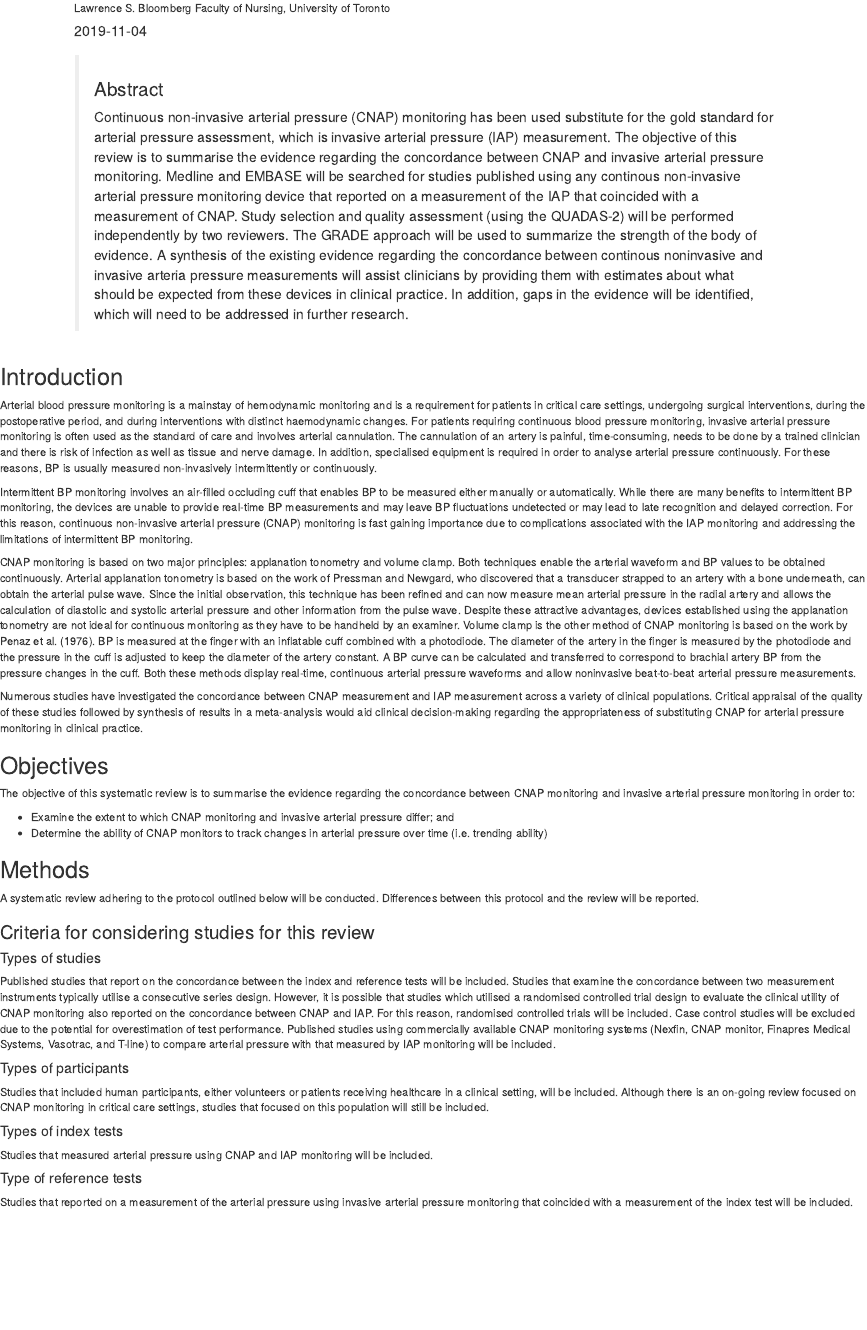
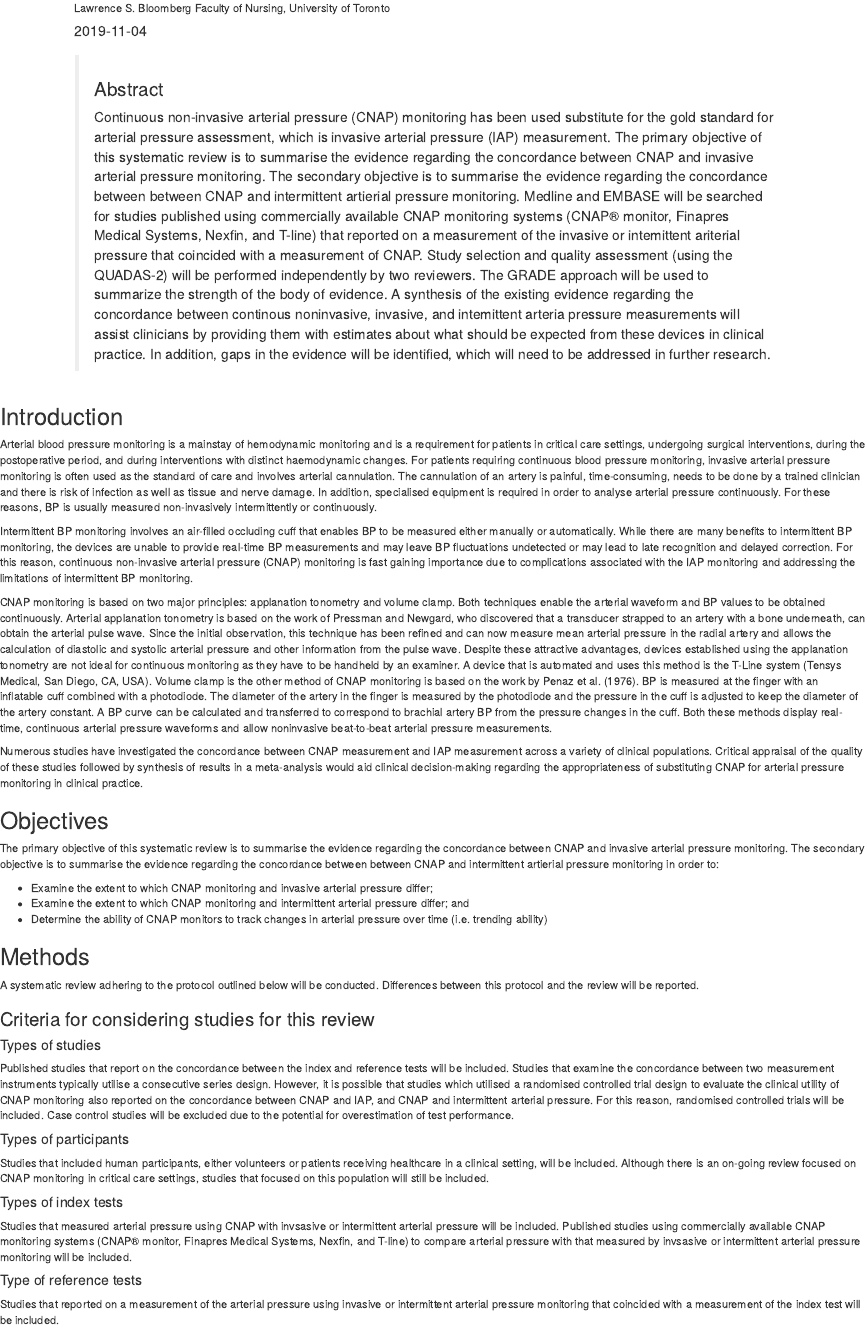
Before and after one commit to nkamboj06/cnap-review, an R Markdown document (Protocol.Rmd): the page in a window 1100 px wide, from 250 px down. Rendered offline with R 4.5, knitr and Pandoc, with nearby package versions; drawn as R Markdown's standard HTML page in place of the format the file asks for.

Commit message:
Revised to include intermittent

```diff
--- a/Protocol.Rmd
+++ b/Protocol.Rmd
@@ -23,7 +23,7 @@ knitr::opts_chunk$set(echo = FALSE)
 <blockquote>
 ### Abstract
 
-Continuous non-invasive arterial pressure (CNAP) monitoring has been used substitute for the gold standard for arterial pressure assessment, which is invasive arterial pressure (IAP) measurement. The objective of this review is to summarise the evidence regarding the concordance between CNAP and invasive arterial pressure monitoring. Medline and EMBASE will be searched for studies published using any continous non-invasive arterial pressure monitoring device that reported on a measurement of the IAP that coincided with a measurement of CNAP. Study selection and quality assessment (using the QUADAS-2) will be performed independently by two reviewers. The GRADE approach will be used to summarize the strength of the body of evidence. A synthesis of the existing evidence regarding the concordance between continous noninvasive and invasive arteria pressure measurements will assist clinicians by providing them with estimates about what should be expected from these devices in clinical practice. In addition, gaps in the evidence will be identified, which will need to be addressed in further research.
+Continuous non-invasive arterial pressure (CNAP) monitoring has been used substitute for the gold standard for arterial pressure assessment, which is invasive arterial pressure (IAP) measurement. The primary objective of this systematic review is to summarise the evidence regarding the concordance between CNAP and invasive arterial pressure monitoring. The secondary objective is to summarise the evidence regarding the concordance between between CNAP and intermittent artierial pressure monitoring. Medline and EMBASE will be searched for studies published using commercially available CNAP monitoring systems (CNAP® monitor, Finapres Medical Systems, Nexfin, and T-line) that reported on a measurement of the invasive or intemittent ariterial pressure that coincided with a measurement of CNAP. Study selection and quality assessment (using the QUADAS-2) will be performed independently by two reviewers. The GRADE approach will be used to summarize the strength of the body of evidence. A synthesis of the existing evidence regarding the concordance between continous noninvasive, invasive, and intemittent arteria pressure measurements will assist clinicians by providing them with estimates about what should be expected from these devices in clinical practice. In addition, gaps in the evidence will be identified, which will need to be addressed in further research.
 </blockquote>
 </div>
 
@@ -33,16 +33,17 @@ Arterial blood pressure monitoring is a mainstay of hemodynamic monitoring and i
 
 Intermittent BP monitoring involves an air-filled occluding cuff that enables BP to be measured either manually or automatically. While there are many benefits to intermittent BP monitoring, the devices are unable to provide real-time BP measurements and may leave BP fluctuations undetected or may lead to late recognition and delayed correction. For this reason, continuous non-invasive arterial pressure (CNAP) monitoring is fast gaining importance due to complications associated with the IAP monitoring and addressing the limitations of intermittent BP monitoring.
 
-CNAP monitoring is based on two major principles: applanation tonometry and volume clamp. Both techniques enable the arterial waveform and BP values to be obtained continuously. Arterial applanation tonometry is based on the work of Pressman and Newgard, who discovered that a transducer strapped to an artery with a bone underneath, can obtain the arterial pulse wave. Since the initial observation, this technique has been refined and can now measure mean arterial pressure in the radial artery and allows the calculation of diastolic and systolic arterial pressure and other information from the pulse wave. Despite these attractive advantages, devices established using the applanation tonometry are not ideal for continuous monitoring as they have to be handheld by an examiner. Volume clamp is the other method of CNAP monitoring is based on the work by Penaz et al. (1976). BP is measured at the finger with an inflatable cuff combined with a photodiode. The diameter of the artery in the finger is measured by the photodiode and the pressure in the cuff is adjusted to keep the diameter of the artery constant. A BP curve can be calculated and transferred to correspond to brachial artery BP from the pressure changes in the cuff. Both these methods display real-time, continuous arterial pressure waveforms and allow noninvasive beat-to-beat arterial pressure measurements.
+CNAP monitoring is based on two major principles: applanation tonometry and volume clamp. Both techniques enable the arterial waveform and BP values to be obtained continuously. Arterial applanation tonometry is based on the work of Pressman and Newgard, who discovered that a transducer strapped to an artery with a bone underneath, can obtain the arterial pulse wave. Since the initial observation, this technique has been refined and can now measure mean arterial pressure in the radial artery and allows the calculation of diastolic and systolic arterial pressure and other information from the pulse wave. Despite these attractive advantages, devices established using the applanation tonometry are not ideal for continuous monitoring as they have to be handheld by an examiner. A device that is automated and uses this method is the T-Line system (Tensys Medical, San Diego, CA, USA). Volume clamp is the other method of CNAP monitoring is based on the work by Penaz et al. (1976). BP is measured at the finger with an inflatable cuff combined with a photodiode. The diameter of the artery in the finger is measured by the photodiode and the pressure in the cuff is adjusted to keep the diameter of the artery constant. A BP curve can be calculated and transferred to correspond to brachial artery BP from the pressure changes in the cuff. Both these methods display real-time, continuous arterial pressure waveforms and allow noninvasive beat-to-beat arterial pressure measurements.
 
 Numerous studies have investigated the concordance between CNAP measurement and IAP measurement across a variety of clinical populations. Critical appraisal of the quality of these studies followed by synthesis of results in a meta-analysis would aid clinical decision-making regarding the appropriateness of substituting CNAP for arterial pressure monitoring in clinical practice.
 
 ## Objectives
 
-The objective of this systematic review is to summarise the evidence regarding the concordance between CNAP monitoring and invasive arterial pressure monitoring in order to:
+The primary objective of this systematic review is to summarise the evidence regarding the concordance between CNAP and invasive arterial pressure monitoring. The secondary objective is to summarise the evidence regarding the concordance between between CNAP and intermittent artierial pressure monitoring in order to:
 
 
-- Examine the extent to which CNAP monitoring and invasive arterial pressure differ; and
+- Examine the extent to which CNAP monitoring and invasive arterial pressure differ;
+- Examine the extent to which CNAP monitoring and intermittent arterial pressure differ; and
 - Determine the ability of CNAP monitors to track changes in arterial pressure over time (i.e. trending ability)
 
 ## Methods
@@ -53,7 +54,7 @@ A systematic review adhering to the protocol outlined below will be conducted. D
 
 #### Types of studies
 
-Published studies that report on the concordance between the index and reference tests will be included. Studies that examine the concordance between two measurement instruments typically utilise a consecutive series design. However, it is possible that studies which utilised a randomised controlled trial design to evaluate the clinical utility of CNAP monitoring also reported on the concordance between CNAP and IAP. For this reason, randomised controlled trials will be included. Case control studies will be excluded due to the potential for overestimation of test performance. Published studies using commercially available CNAP monitoring systems (Nexfin, CNAP monitor, Finapres Medical Systems, Vasotrac, and T-line) to compare arterial pressure with that measured by IAP monitoring will be included.
+Published studies that report on the concordance between the index and reference tests will be included. Studies that examine the concordance between two measurement instruments typically utilise a consecutive series design. However, it is possible that studies which utilised a randomised controlled trial design to evaluate the clinical utility of CNAP monitoring also reported on the concordance between CNAP and IAP, and CNAP and intermittent arterial pressure. For this reason, randomised controlled trials will be included. Case control studies will be excluded due to the potential for overestimation of test performance.
 
 #### Types of participants
 
@@ -61,11 +62,11 @@ Studies that included human participants, either volunteers or patients receivin
 
 #### Types of index tests
 
-Studies that measured arterial pressure using CNAP and IAP monitoring will be included.
+Studies that measured arterial pressure using CNAP with invsasive or intermittent arterial pressure will be included. Published studies using commercially available CNAP monitoring systems (CNAP® monitor, Finapres Medical Systems, Nexfin, and T-line) to compare arterial pressure with that measured by invsasive or intermittent arterial pressure monitoring will be included.
 
 #### Type of reference tests
 
-Studies that reported on a measurement of the arterial pressure using invasive arterial pressure monitoring that coincided with a measurement of the index test will be included.
+Studies that reported on a measurement of the arterial pressure using invasive or intermittent arterial pressure monitoring that coincided with a measurement of the index test will be included.
 
 #### Types of outcome measures
 
```
Also changed, not shown: Protocol.Rmd (11 more changed lines).
